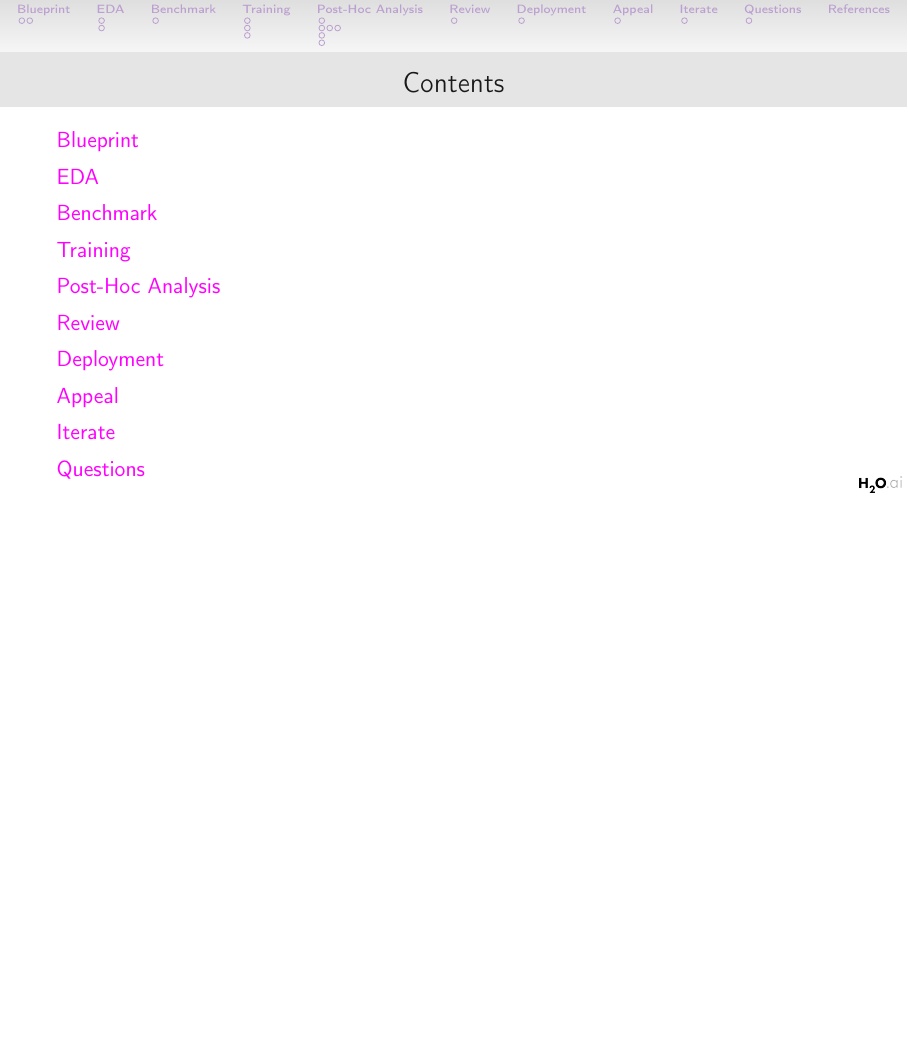
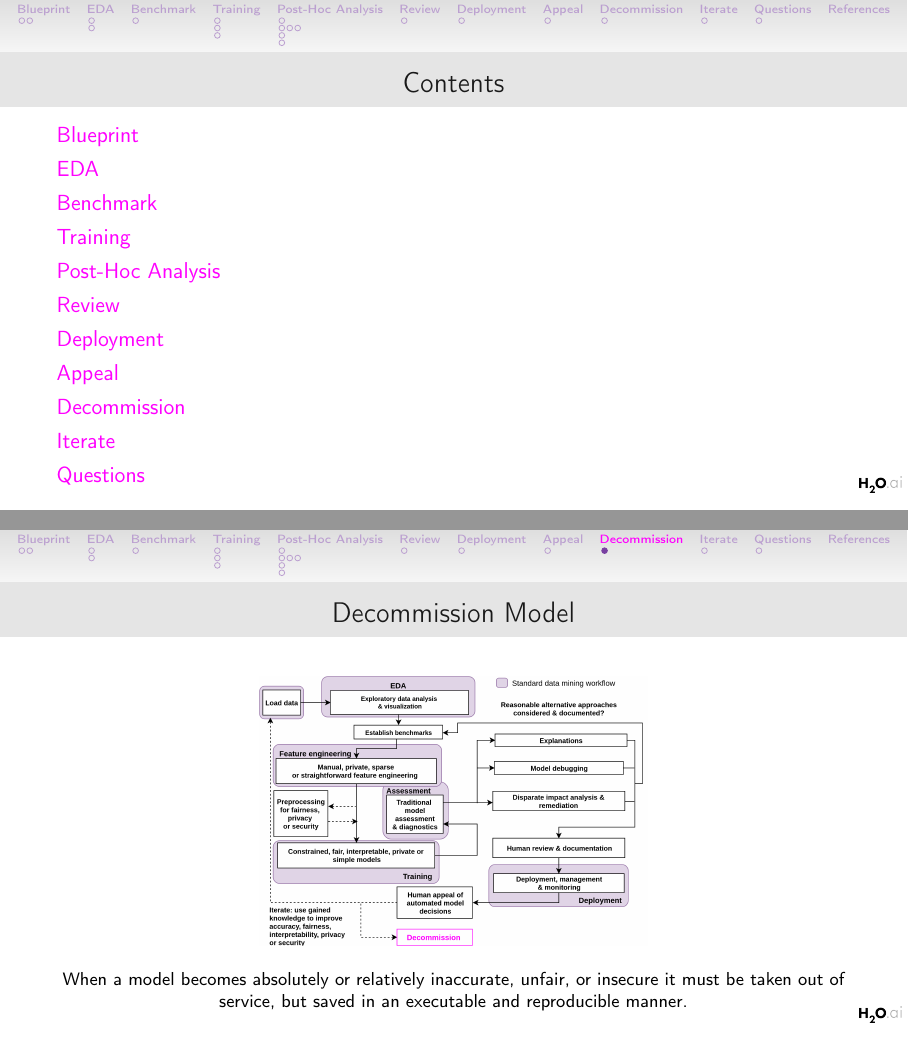
Before and after one commit to jphall663/hc_ml, LaTeX slides (main.tex): page 2 of 28 before the commit and pages 2 and 20 of 29 after it, the two joined at a grey line, the shorter picture padded with empty space. Compiled offline with pdfLaTeX.

Commit message:
add decommissioning

```diff
--- a/main.tex
+++ b/main.tex
@@ -485,6 +483,26 @@
 			\footnotesize{\textit{Very} important, may require custom implementation for each deployment environment? Related problems exist \href{https://www.nytimes.com/2017/06/13/opinion/how-computers-are-harming-criminal-justice.html}{\textit{today}}}.
 
 		\end{frame}
+
+%-------------------------------------------------------------------------------
+	\section{Decommission}
+%-------------------------------------------------------------------------------
+
+		\begin{frame}
+			\frametitle{Decommission Model}
+
+			\begin{figure}[htb]
+				\begin{center}
+					\includegraphics[height=135pt]{img/de.png}
+				\end{center}
+			\end{figure}
+
+			\centering
+			%\vspace{-10pt}
+			\footnotesize{When a model becomes absolutely or relatively inaccurate, unfair, or insecure it must be taken out of service, but saved in an executable and reproducible manner.}
+
+		\end{frame}
+
 
 %-------------------------------------------------------------------------------
 	\section{Iterate}
```
Also changed, not shown: img/bench.png, img/blueprint.png, img/de.png (added), img/deploy.png, img/eda.png, img/exp.png, img/fair.png, img/fe.png, img/ha.png, main.tex (2 more changed lines), 6 other files.
